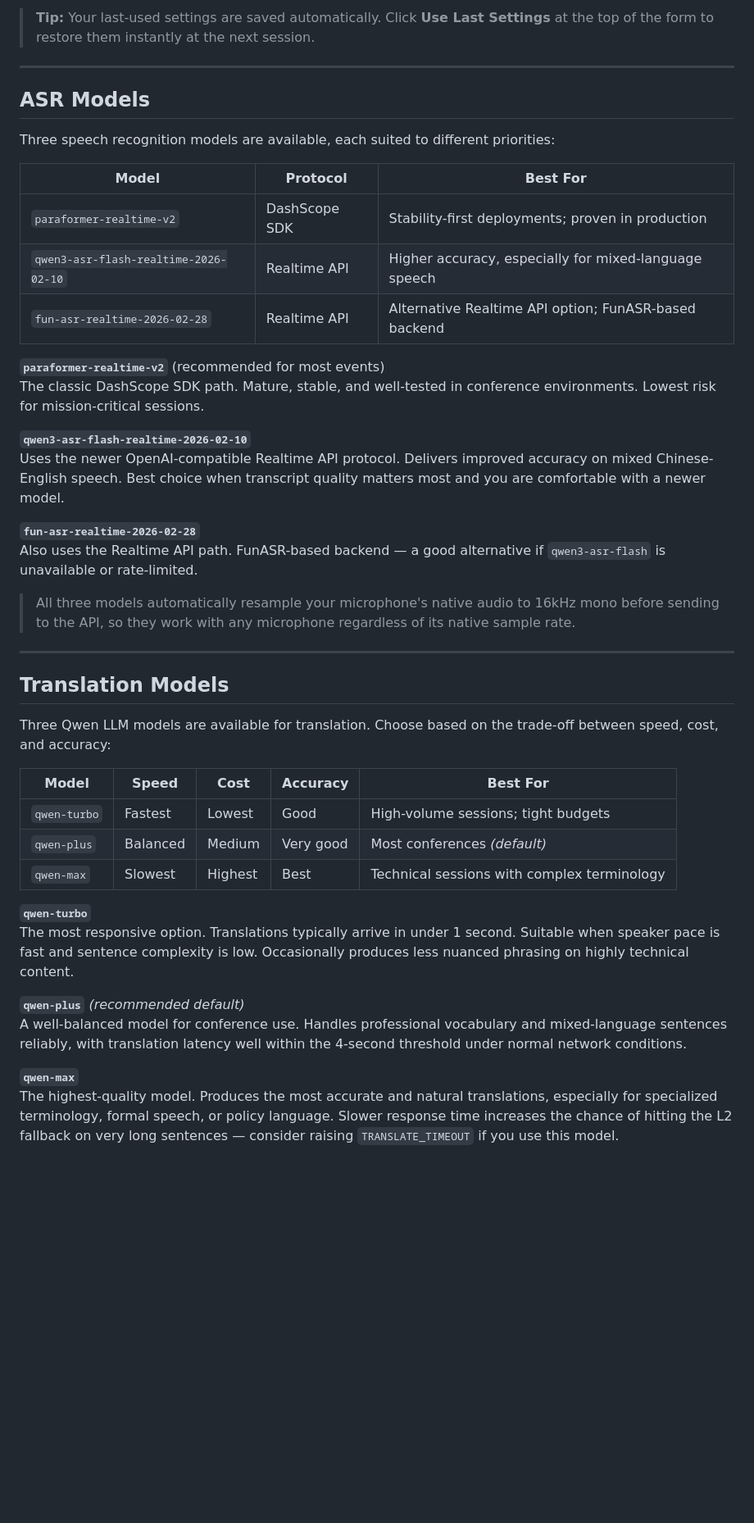
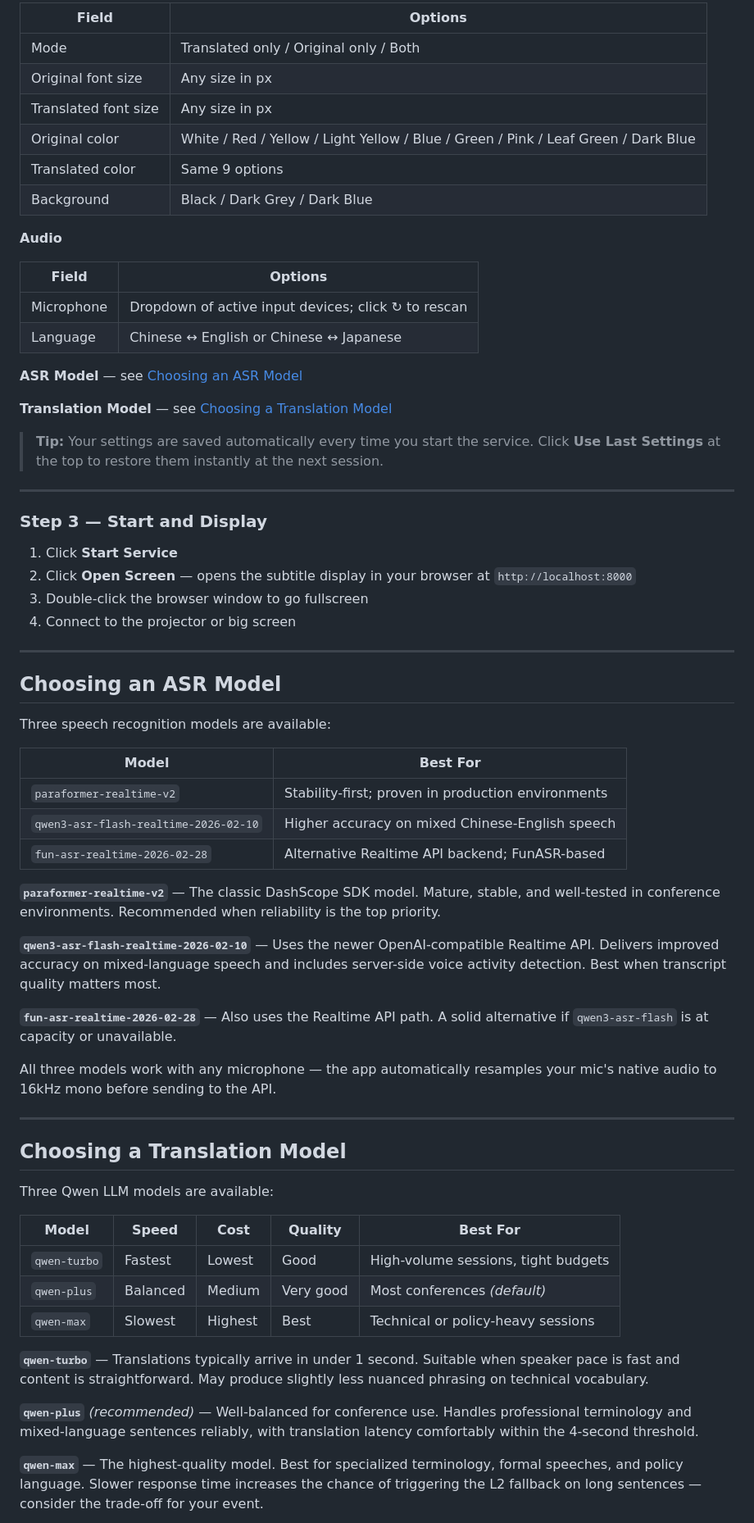
Before and after one commit to chingyutseng0715/SyncSubTranslate, a Markdown page: README.md, the part around one of its changes. Shown at 82% size. GitHub-like rendering; blank space fills up the shorter version.

Commit message:
rewrite README.md

```diff
--- a/README.md
+++ b/README.md
@@ -75,47 +72,70 @@ Double-click the browser window to go fullscreen for projection.
 
-> **Tip:** Your last-used settings are saved automatically. Click **Use Last Settings** at the top of the form to restore them instantly at the next session.
+| Field | Options |
+|-------|---------|
+| Mode | Translated only / Original only / Both |
+| Original font size | Any size in px |
+| Translated font size | Any size in px |
+| Original color | White / Red / Yellow / Light Yellow / Blue / Green / Pink / Leaf Green / Dark Blue |
+| Translated color | Same 9 options |
+| Background | Black / Dark Grey / Dark Blue |
+
+**Audio**
+
+| Field | Options |
+|-------|---------|
+| Microphone | Dropdown of active input devices; click ↻ to rescan |
+| Language | Chinese ↔ English or Chinese ↔ Japanese |
+
+**ASR Model** — see [Choosing an ASR Model](#choosing-an-asr-model)
+
+**Translation Model** — see [Choosing a Translation Model](#choosing-a-translation-model)
+
+> **Tip:** Your settings are saved automatically every time you start the service. Click **Use Last Settings** at the top to restore them instantly at the next session.
 
 ---
 
-## ASR Models
+### Step 3 — Start and Display
 
-Three speech recognition models are available, each suited to different priorities:
-
-| Model | Protocol | Best For |
-|-------|----------|----------|
-| `paraformer-realtime-v2` | DashScope SDK | Stability-first deployments; proven in production |
-| `qwen3-asr-flash-realtime-2026-02-10` | Realtime API | Higher accuracy, especially for mixed-language speech |
-| `fun-asr-realtime-2026-02-28` | Realtime API | Alternative Realtime API option; FunASR-based backend |
-
-**`paraformer-realtime-v2`** (recommended for most events)
-The classic DashScope SDK path. Mature, stable, and well-tested in conference environments. Lowest risk for mission-critical sessions.
-
-**`qwen3-asr-flash-realtime-2026-02-10`**
-Uses the newer OpenAI-compatible Realtime API protocol. Delivers improved accuracy on mixed Chinese-English speech. Best choice when transcript quality matters most and you are comfortable with a newer model.
-
-**`fun-asr-realtime-2026-02-28`**
-Also uses the Realtime API path. FunASR-based backend — a good alternative if `qwen3-asr-flash` is unavailable or rate-limited.
-
-> All three models automatically resample your microphone's native audio to 16kHz mono before sending to the API, so they work with any microphone regardless of its native sample rate.
+1. Click **Start Service**
+2. Click **Open Screen** — opens the subtitle display in your browser at `http://localhost:8000`
+3. Double-click the browser window to go fullscreen
+4. Connect to the projector or big screen
 
 ---
 
-## Translation Models
+## Choosing an ASR Model
 
-Three Qwen LLM models are available for translation. Choose based on the trade-off between speed, cost, and accuracy:
+Three speech recognition models are available:
 
-| Model | Speed | Cost | Accuracy | Best For |
-|-------|-------|------|----------|----------|
-| `qwen-turbo` | Fastest | Lowest | Good | High-volume sessions; tight budgets |
+| Model | Best For |
+|-------|----------|
+| `paraformer-realtime-v2` | Stability-first; proven in production environments |
+| `qwen3-asr-flash-realtime-2026-02-10` | Higher accuracy on mixed Chinese-English speech |
+| `fun-asr-realtime-2026-02-28` | Alternative Realtime API backend; FunASR-based |
+
+**`paraformer-realtime-v2`** — The classic DashScope SDK model. Mature, stable, and well-tested in conference environments. Recommended when reliability is the top priority.
+
+**`qwen3-asr-flash-realtime-2026-02-10`** — Uses the newer OpenAI-compatible Realtime API. Delivers improved accuracy on mixed-language speech and includes server-side voice activity detection. Best when transcript quality matters most.
+
+**`fun-asr-realtime-2026-02-28`** — Also uses the Realtime API path. A solid alternative if `qwen3-asr-flash` is at capacity or unavailable.
+
+All three models work with any microphone — the app automatically resamples your mic's native audio to 16kHz mono before sending to the API.
+
+---
+
+## Choosing a Translation Model
+
+Three Qwen LLM models are available:
+
+| Model | Speed | Cost | Quality | Best For |
+|-------|-------|------|---------|----------|
+| `qwen-turbo` | Fastest | Lowest | Good | High-volume sessions, tight budgets |
 | `qwen-plus` | Balanced | Medium | Very good | Most conferences *(default)* |
-| `qwen-max` | Slowest | Highest | Best | Technical sessions with complex terminology |
+| `qwen-max` | Slowest | Highest | Best | Technical or policy-heavy sessions |
 
-**`qwen-turbo`**
-The most responsive option. Translations typically arrive in under 1 second. Suitable when speaker pace is fast and sentence complexity is low. Occasionally produces less nuanced phrasing on highly technical content.
+**`qwen-turbo`** — Translations typically arrive in under 1 second. Suitable when speaker pace is fast and content is straightforward. May produce slightly less nuanced phrasing on technical vocabulary.
 
-**`qwen-plus`** *(recommended default)*
-A well-balanced model for conference use. Handles professional vocabulary and mixed-language sentences reliably, with translation latency well within the 4-second threshold under normal network conditions.
+**`qwen-plus`** *(recommended)* — Well-balanced for conference use. Handles professional terminology and mixed-language sentences reliably, with translation latency comfortably within the 4-second threshold.
 
-**`qwen-max`**
-The highest-quality model. Produces the most accurate and natural translations, especially for specialized terminology, formal speech, or policy language. Slower response time increases the chance of hitting the L2 fallback on very long sentences — consider raising `TRANSLATE_TIMEOUT` if you use this model.
+**`qwen-max`** — The highest-quality model. Best for specialized terminology, formal speeches, and policy language. Slower response time increases the chance of triggering the L2 fallback on long sentences — consider the trade-off for your event.
 
```
Also changed, not shown: other parts of README.md (+94 -59 lines), CLAUDE.md (+203 -104 lines).
